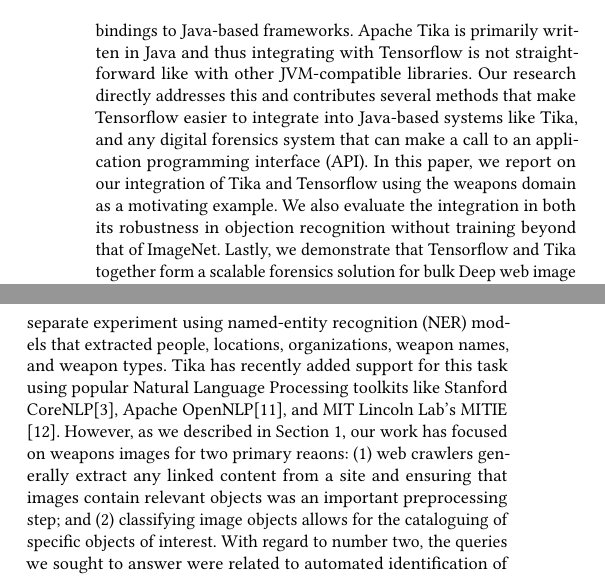
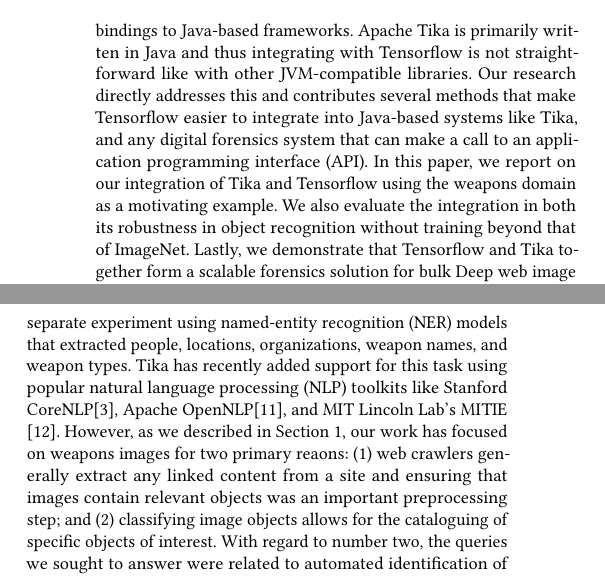
Before and after one commit to thammegowda/image-forensics-MFSec17, a LaTeX paper (MFSEC17.tex, which reads sections/intro.tex, sections/memex-data.tex): two parts of the columns of page 2 of 5, joined at a grey line, cut so that both start at the same text. Compiled offline with pdfLaTeX.

Commit message:
Update on Overleaf.

```diff
--- a/sections/intro.tex
+++ b/sections/intro.tex
@@ -17,6 +17,6 @@
 
 Historically, the best object recognition systems were inaccurate, but this has changed due to recent advancements in deep neural networks, larger training datasets, and improved computing resources. Tensorflow is a scalable, Python-based system and it natively supports image recognition via its \textit{Inception} model \cite{abadi2016tensorflow}. \textit{Inception} provides a neural network trained on the ImageNet corpus \cite{krizhevsky2012imagenet}, a dataset of 14,197,122 images classified using text from the WordNet taxonomy. The end result is a highly-scalable, off-the-shelf system that can accurately identify and classify objects in images into a thousand categories. This capability -- combined with Apache Tika's native support for detecting thousands of file formats and extracting their metadata and textual content -- is an attractive, automated solution that can perform bulk analysis in the weapons domain, but more generally, in any context where text and images are present and such analyses are required.
 
-Despite its merit, this integration of Tensorflow with Tika presented a significant challenge: Tensorflow does not provide default bindings to Java-based frameworks. Apache Tika is primarily written in Java and thus integrating with Tensorflow is not straightforward like with other JVM-compatible libraries. Our research directly addresses this and contributes several methods that make Tensorflow easier to integrate into Java-based systems like Tika, and any digital forensics system that can make a call to an application programming interface (API). In this paper, we report on our integration of Tika and Tensorflow using the weapons domain as a motivating example. We also evaluate the integration in both its robustness in objection recognition without training beyond that of ImageNet. Lastly, we demonstrate that Tensorflow and Tika together form  a scalable forensics solution for bulk Deep web image analysis.
+Despite its merit, this integration of Tensorflow with Tika presented a significant challenge: Tensorflow does not provide default bindings to Java-based frameworks. Apache Tika is primarily written in Java and thus integrating with Tensorflow is not straightforward like with other JVM-compatible libraries. Our research directly addresses this and contributes several methods that make Tensorflow easier to integrate into Java-based systems like Tika, and any digital forensics system that can make a call to an application programming interface (API). In this paper, we report on our integration of Tika and Tensorflow using the weapons domain as a motivating example. We also evaluate the integration in both its robustness in object recognition without training beyond that of ImageNet. Lastly, we demonstrate that Tensorflow and Tika together form  a scalable forensics solution for bulk Deep web image analysis.
 
 % The remainder of this paper is organized as follows. Section 2 discusses the collection of the Weapons dataset and its properties. Section 3 presents our integration of Tika and Tensorflow via three methods: (1) command line invocation; (2) Google's RPC (gRPC) integration; and (3) Representational Entity State Transfer (REST) \cite{Fielding:2000:ASD:932295} integration. Section 4 qualitatively and quantitatively evaluates the efficacy of Tensorflow, ImageNet and Tika-based image forensics. Section 5 rounds out the paper.
--- a/sections/memex-data.tex
+++ b/sections/memex-data.tex
@@ -12,7 +12,7 @@
 The program's initial focus was on human trafficking and the trade and sale of illicit goods, and several enhanced web crawlers were used to discover and retrieve information from the websites related to these domains. Along with the general-purpose web crawlers, specialized crawlers were used for the retrieval of Dark web data using The Onion Router (TOR) protocol \cite{mentor2016onion} and also specialized in the retrieval of dynamic AJAX content guarded by login forms. Fetched data were then cached within the system for analysis due to the ephemeral nature of the source (web) content.
 
 % \subsection{Memex Dataset} \label{sec:memex-dataset}
-The Memex data inlcuded 7.2 million items of content in the illegal weapon sales domain, of which 1.4 million objects were images. Before processing images, we analyzed the textual documents in a separate experiment using named-entity recognition (NER) models that extracted people, locations, organizations, weapon names, and weapon types. Tika has recently added support for this task using popular Natural Language Processing toolkits like Stanford CoreNLP\cite{Finkel:2005:INI:1219840.1219885}, Apache OpenNLP\cite{ApacheOpenNLP}, and MIT Lincoln Lab's MITIE \cite{MITIE-github}. However, as we described in Section 1, our work has focused on weapons images for two primary reaons: (1) web crawlers generally extract any linked content from a site and ensuring that images contain relevant objects was an important preprocessing step; and (2) classifying image objects allows for the cataloguing of specific objects of interest.
+The Memex data inlcuded 7.2 million items of content in the illegal weapon sales domain, of which 1.4 million objects were images. Before processing images, we analyzed the textual documents in a separate experiment using named-entity recognition (NER) models that extracted people, locations, organizations, weapon names, and weapon types. Tika has recently added support for this task using popular natural language processing (NLP) toolkits like Stanford CoreNLP\cite{Finkel:2005:INI:1219840.1219885}, Apache OpenNLP\cite{ApacheOpenNLP}, and MIT Lincoln Lab's MITIE \cite{MITIE-github}. However, as we described in Section 1, our work has focused on weapons images for two primary reaons: (1) web crawlers generally extract any linked content from a site and ensuring that images contain relevant objects was an important preprocessing step; and (2) classifying image objects allows for the cataloguing of specific objects of interest.
 With regard to number two, the queries we sought to answer were related to automated identification of (semi-)automatic weapons and illegal gun transactions -- this often requires direct analysis of the image rather than associated ad text.
 
 The ultimate goal of integrating and characterizing diverse content scattered across the web is to provide law enforcement analysts with tools that will help them quickly identify potentially illegal activity, and images and videos often provide salient information not available in text; in many cases, illegal weapons dealers intentionally embed revealing details in rich content mediums because they are harder to identify. The integration of Tensorflow and Tika provides a single, streamlined platform that unites the extraction of textual and rich content. This combined content can then be exposed through search and visualization interfaces that improve analysts' abilities to drill-down and explore comprehensive, diverse content contained in weapons ads (see Figure \ref{fig:interface-diagram}).
```
Also changed, not shown: MFSEC17.tex (+1 -1 lines).
